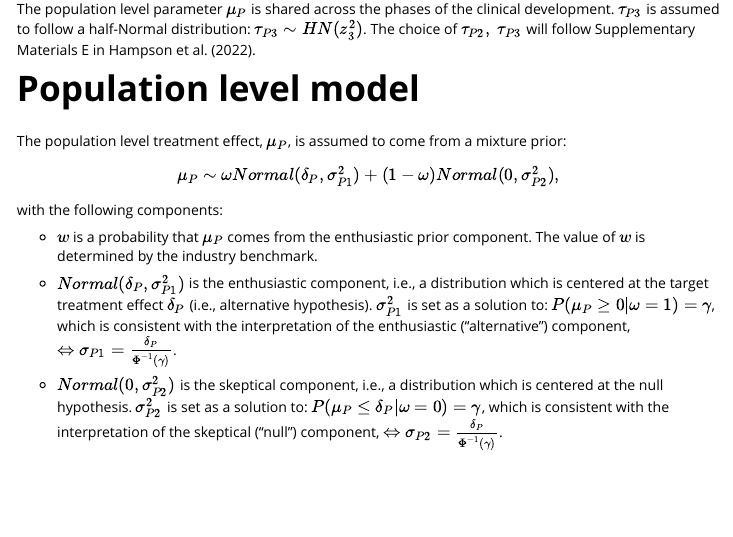
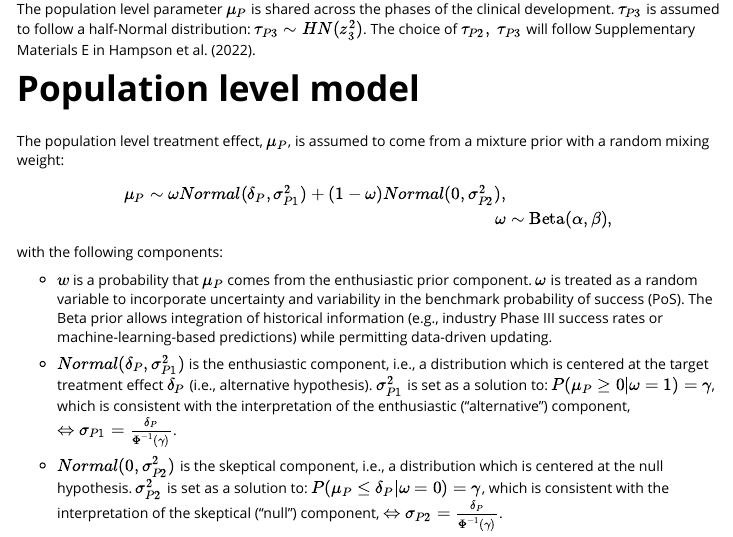
Before and after one commit to MSDLLCpapers/oncoPoS, an R Markdown document (vignettes/pos_bayes_framework.Rmd): the page in a window 1100 px wide, from 740 px down. Rendered offline with R 4.5, knitr and Pandoc, with nearby package versions; some code elsewhere in the file could not run offline.

Commit message:
Update pos_bayes_framework.Rmd
Treat omega as a random variable

```diff
--- a/vignettes/pos_bayes_framework.Rmd
+++ b/vignettes/pos_bayes_framework.Rmd
@@ -75,16 +75,21 @@ will follow Supplementary Materials E in @hampson2022improving.
 # Population level model \label{sec:gen_pop_level}
 
 The population level treatment effect, $\mu_P$, is assumed to come from a
-mixture prior:
+mixture prior with a random mixing weight:
 
 \begin{align}
-\mu_{P} \sim \omega Normal (\delta_{P}, \sigma_{P1}^2) + (1-\omega) Normal(0, \sigma_{P2}^2) ,
+\mu_{P} \sim \omega Normal (\delta_{P}, \sigma_{P1}^2) + (1-\omega) Normal(0, \sigma_{P2}^2),\\
+\omega &\sim \text{Beta}(\alpha, \beta),
 \end{align}
 
 with the following components:
 
 - $w$ is a probability that $\mu_P$ comes from the enthusiastic prior component.
-The value of $w$ is determined by the industry benchmark.
+$\omega$ is treated as a random variable to incorporate uncertainty and
+variability in the benchmark probability of success (PoS). The Beta prior
+allows integration of historical information (e.g., industry Phase III
+success rates or machine-learning-based predictions) while permitting
+data-driven updating.
 
 - $Normal(\delta_P, \sigma^2_{P1})$ is the enthusiastic component, i.e., a
 distribution which is centered at the target treatment effect $\delta_P$ (i.e.,
```
